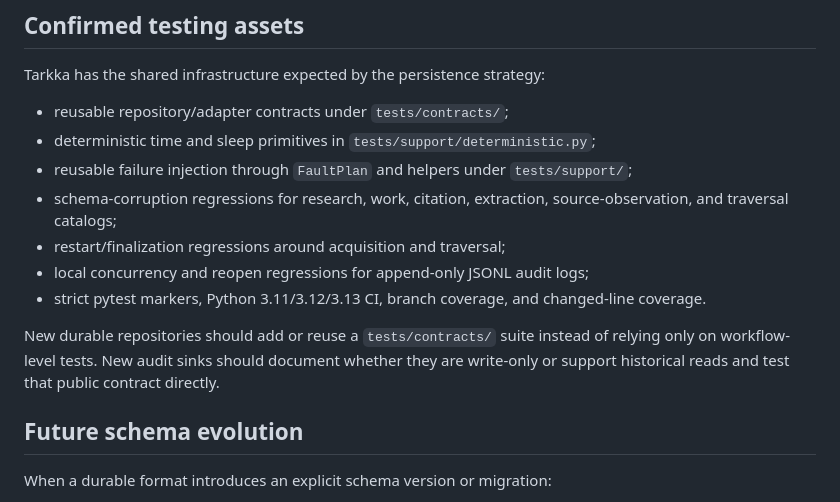
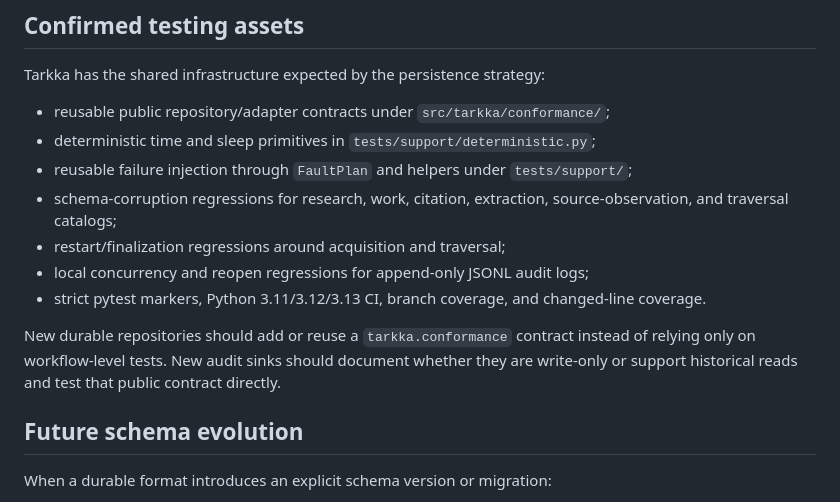
Before and after one commit to cbwinslow/Tarkka, a Markdown page: docs/DURABLE_STATE_TEST_MATRIX.md, the part around the change. Rendered like a GitHub page.

Commit message:
docs(conformance): point durability matrix at public contracts

```diff
--- a/docs/DURABLE_STATE_TEST_MATRIX.md
+++ b/docs/DURABLE_STATE_TEST_MATRIX.md
@@ -28,7 +28,7 @@ Status meanings:
 
 Tarkka has the shared infrastructure expected by the persistence strategy:
 
-- reusable repository/adapter contracts under `tests/contracts/`;
+- reusable public repository/adapter contracts under `src/tarkka/conformance/`;
 - deterministic time and sleep primitives in `tests/support/deterministic.py`;
 - reusable failure injection through `FaultPlan` and helpers under `tests/support/`;
 - schema-corruption regressions for research, work, citation, extraction, source-observation, and traversal catalogs;
@@ -36,7 +36,7 @@ Tarkka has the shared infrastructure expected by the persistence strategy:
 - local concurrency and reopen regressions for append-only JSONL audit logs;
 - strict pytest markers, Python 3.11/3.12/3.13 CI, branch coverage, and changed-line coverage.
 
-New durable repositories should add or reuse a `tests/contracts/` suite instead of relying only on workflow-level tests. New audit sinks should document whether they are write-only or support historical reads and test that public contract directly.
+New durable repositories should add or reuse a `tarkka.conformance` contract instead of relying only on workflow-level tests. New audit sinks should document whether they are write-only or support historical reads and test that public contract directly.
 
 ## Future schema evolution
 
```
